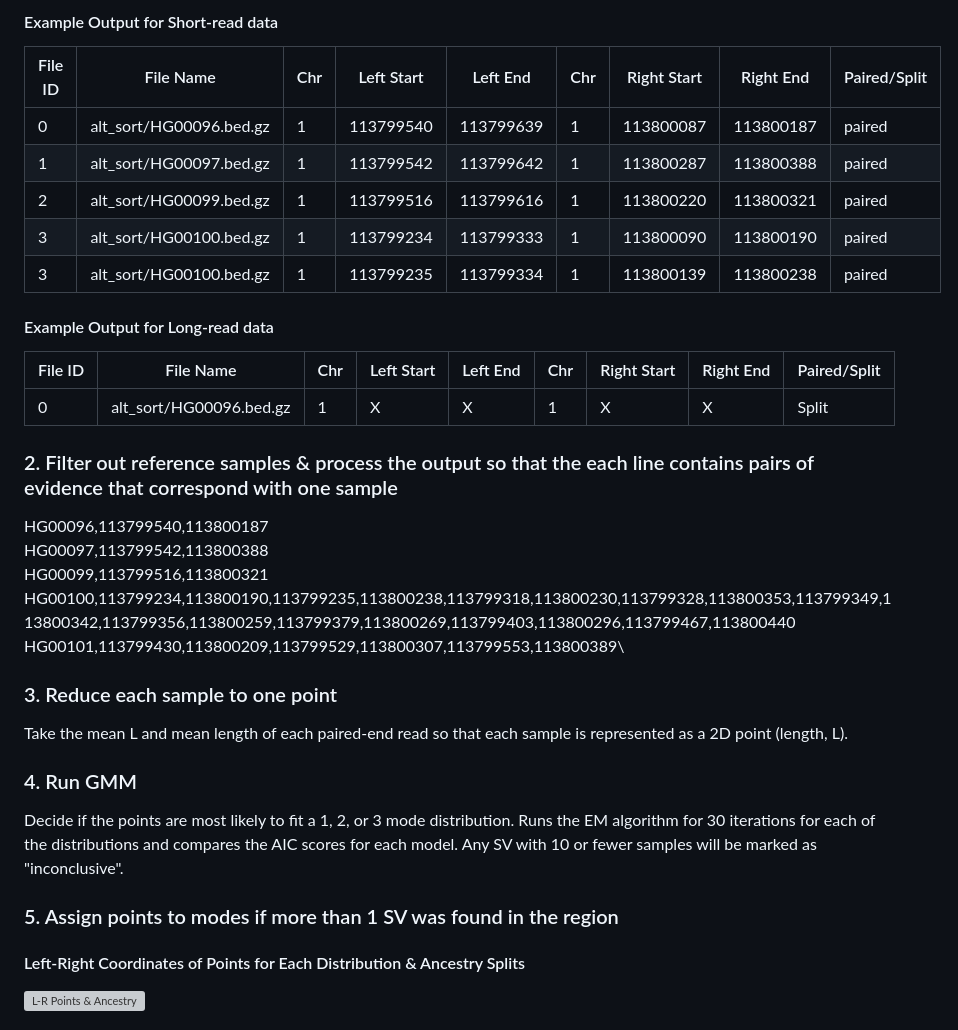
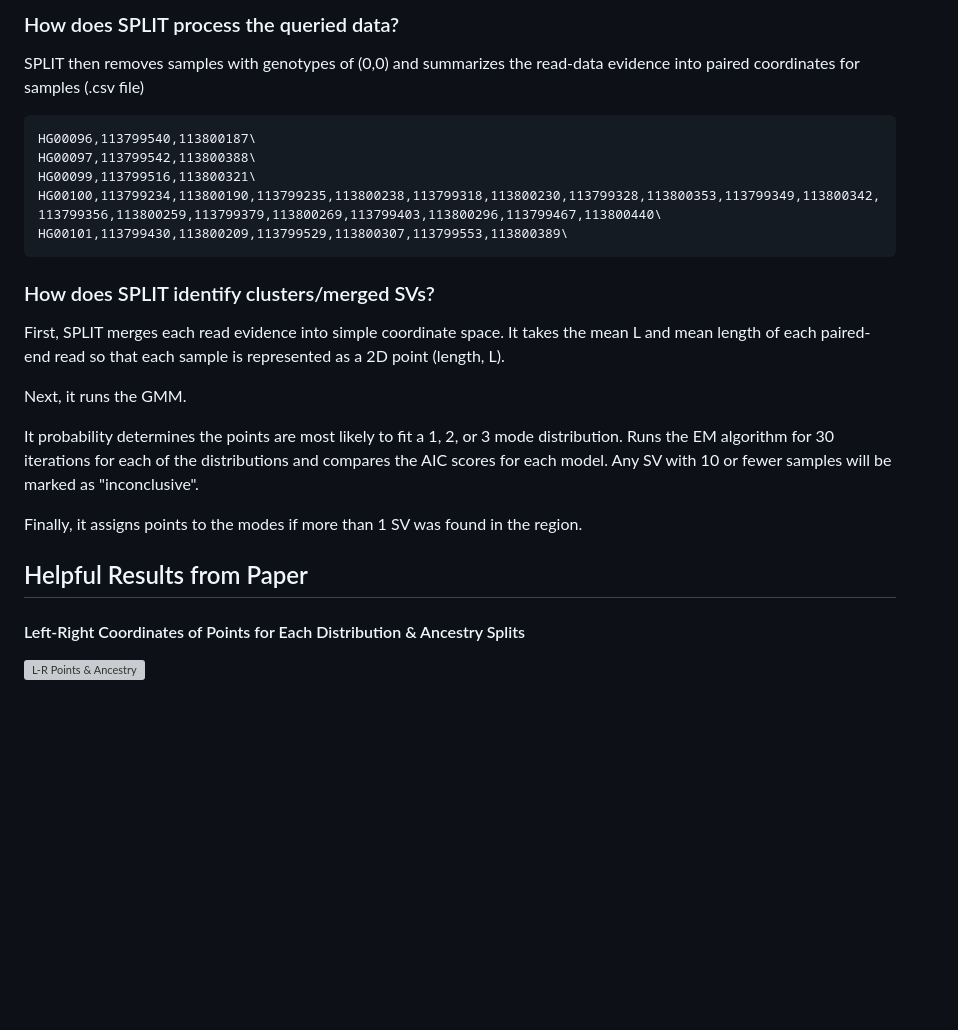
Before and after one commit to vivian-m-li/sv_gmm, a Markdown page: README.md, the part around one of its changes. GitHub-like rendering; blank space fills up the shorter version; grey boxes are pictures that could not be loaded.

````diff
--- a/README.md
+++ b/README.md
@@ -127,39 +155,28 @@ Example: python query_sv.py -l 1:113799624-113799624 -r 1:113800089-113800089
 
-#### Example Output for Short-read data
-| File ID | File Name               | Chr | Left Start | Left End  | Chr | Right Start | Right End | Paired/Split |
-| ------- | ----------------------- | --- | ---------- | --------- | --- | ----------- | --------- | ------------ |
-| 0       | alt_sort/HG00096.bed.gz | 1   | 113799540  | 113799639 | 1   | 113800087   | 113800187 | paired       |
-| 1       | alt_sort/HG00097.bed.gz | 1   | 113799542  | 113799642 | 1   | 113800287   | 113800388 | paired       |
-| 2       | alt_sort/HG00099.bed.gz | 1   | 113799516  | 113799616 | 1   | 113800220   | 113800321 | paired       |
-| 3       | alt_sort/HG00100.bed.gz | 1   | 113799234  | 113799333 | 1   | 113800090   | 113800190 | paired       |
-| 3       | alt_sort/HG00100.bed.gz | 1   | 113799235  | 113799334 | 1   | 113800139   | 113800238 | paired       |
-
-#### Example Output for Long-read data
-| File ID | File Name               | Chr | Left Start | Left End  | Chr | Right Start | Right End | Paired/Split |
-| ------- | ----------------------- | --- | ---------- | --------- | --- | ----------- | --------- | ------------ |
-| 0       | alt_sort/HG00096.bed.gz | 1   | X  | X | 1   | X   | X | Split       |
-
-### 2. Filter out reference samples & process the output so that the each line contains pairs of evidence that correspond with one sample
-
+### How does SPLIT process the queried data?
+SPLIT then removes samples with genotypes of (0,0) and summarizes the read-data evidence into paired coordinates for samples (.csv file)
+```
 HG00096,113799540,113800187\
 HG00097,113799542,113800388\
 HG00099,113799516,113800321\
 HG00100,113799234,113800190,113799235,113800238,113799318,113800230,113799328,113800353,113799349,113800342,113799356,113800259,113799379,113800269,113799403,113800296,113799467,113800440\
 HG00101,113799430,113800209,113799529,113800307,113799553,113800389\
+```
 
-### 3. Reduce each sample to one point
+### How does SPLIT identify clusters/merged SVs?
+First, SPLIT merges each read evidence into simple coordinate space. It takes the mean L and mean length of each paired-end read so that each sample is represented as a 2D point (length, L).
 
-Take the mean L and mean length of each paired-end read so that each sample is represented as a 2D point (length, L).
+Next, it runs the GMM.
 
-### 4. Run GMM
+It probability determines the points are most likely to fit a 1, 2, or 3 mode distribution. Runs the EM algorithm for 30 iterations for each of the distributions and compares the AIC scores for each model. Any SV with 10 or fewer samples will be marked as "inconclusive".
 
-Decide if the points are most likely to fit a 1, 2, or 3 mode distribution. Runs the EM algorithm for 30 iterations for each of the distributions and compares the AIC scores for each model. Any SV with 10 or fewer samples will be marked as "inconclusive".
+Finally, it assigns points to the modes if more than 1 SV was found in the region.
 
 <!-- #### Best Distribution Over All Data Points
 
 <img width="500" alt="GMM Modes" src="https://github.com/user-attachments/assets/e0925a5d-7a4e-4b28-8bc8-ad157b835d8e"> -->
 
-### 5. Assign points to modes if more than 1 SV was found in the region
+## Helpful Results from Paper
 
 #### Left-Right Coordinates of Points for Each Distribution & Ancestry Splits
 
````
Also changed, not shown: other parts of README.md (+82 -54 lines), README_images/3:173522965-3:173524108_LengthLCoord_plot.png (added), 3 other files.
